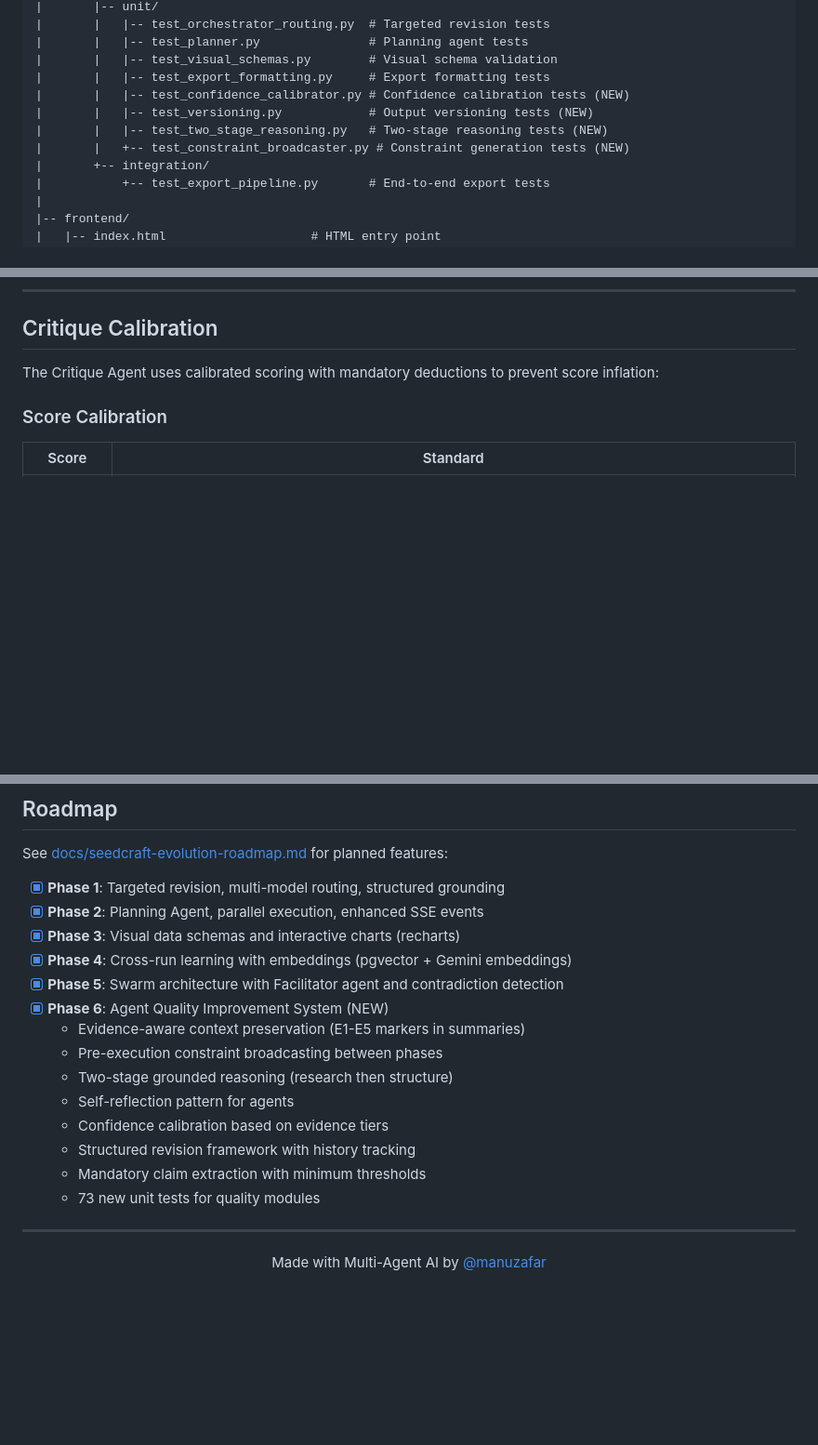
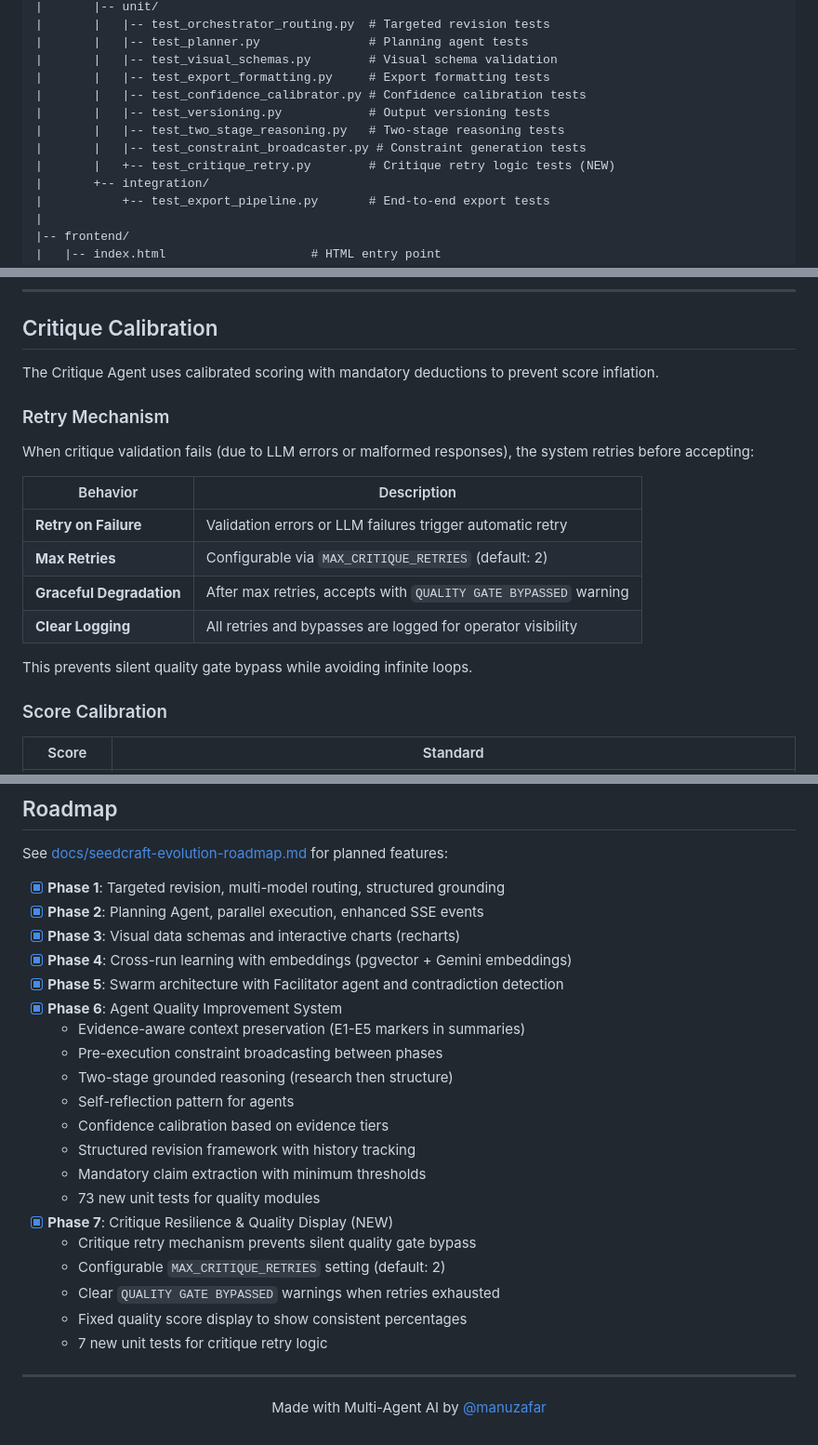
Before and after one commit to manuzafar/urban-fortnight, a Markdown page: README.md, 3 parts joined by grey strips. Shown at 93% size. GitHub-like rendering; blank space fills up the shorter version.

Commit message:
docs: Update README with critique retry feature documentation
- Add MAX_CRITIQUE_RETRIES to environment variables table
- Document retry mechanism in Critique Calibration section
- Add Phase 7 to roadmap (Critique Resilience & Quality Display)
- Update test count to 180+ and add test_critique_retry.py to structure
- Remove (NEW) labels from Phase 6 items (no longer new)

Co-Authored-By: Claude Opus 4.5 <noreply@anthropic.com>

```diff
--- a/README.md
+++ b/README.md
@@ -538,10 +538,11 @@ seedcraft/
 |       |   |-- test_planner.py               # Planning agent tests
 |       |   |-- test_visual_schemas.py        # Visual schema validation
 |       |   |-- test_export_formatting.py     # Export formatting tests
-|       |   |-- test_confidence_calibrator.py # Confidence calibration tests (NEW)
-|       |   |-- test_versioning.py            # Output versioning tests (NEW)
-|       |   |-- test_two_stage_reasoning.py   # Two-stage reasoning tests (NEW)
-|       |   +-- test_constraint_broadcaster.py # Constraint generation tests (NEW)
+|       |   |-- test_confidence_calibrator.py # Confidence calibration tests
+|       |   |-- test_versioning.py            # Output versioning tests
+|       |   |-- test_two_stage_reasoning.py   # Two-stage reasoning tests
+|       |   |-- test_constraint_broadcaster.py # Constraint generation tests
+|       |   +-- test_critique_retry.py        # Critique retry logic tests (NEW)
 |       +-- integration/
 |           +-- test_export_pipeline.py       # End-to-end export tests
 |
@@ -700,7 +702,20 @@ All outputs include a `validation_reminder` field reinforcing that findings are
 
 ## Critique Calibration
 
-The Critique Agent uses calibrated scoring with mandatory deductions to prevent score inflation:
+The Critique Agent uses calibrated scoring with mandatory deductions to prevent score inflation.
+
+### Retry Mechanism
+
+When critique validation fails (due to LLM errors or malformed responses), the system retries before accepting:
+
+| Behavior | Description |
+|----------|-------------|
+| **Retry on Failure** | Validation errors or LLM failures trigger automatic retry |
+| **Max Retries** | Configurable via `MAX_CRITIQUE_RETRIES` (default: 2) |
+| **Graceful Degradation** | After max retries, accepts with `QUALITY GATE BYPASSED` warning |
+| **Clear Logging** | All retries and bypasses are logged for operator visibility |
+
+This prevents silent quality gate bypass while avoiding infinite loops.
 
 ### Score Calibration
 
@@ -786,7 +801,7 @@ See [docs/seedcraft-evolution-roadmap.md](docs/seedcraft-evolution-roadmap.md) f
 - [x] **Phase 3**: Visual data schemas and interactive charts (recharts)
 - [x] **Phase 4**: Cross-run learning with embeddings (pgvector + Gemini embeddings)
 - [x] **Phase 5**: Swarm architecture with Facilitator agent and contradiction detection
-- [x] **Phase 6**: Agent Quality Improvement System (NEW)
+- [x] **Phase 6**: Agent Quality Improvement System
   - Evidence-aware context preservation (E1-E5 markers in summaries)
   - Pre-execution constraint broadcasting between phases
   - Two-stage grounded reasoning (research then structure)
@@ -795,6 +810,12 @@ See [docs/seedcraft-evolution-roadmap.md](docs/seedcraft-evolution-roadmap.md) f
   - Structured revision framework with history tracking
   - Mandatory claim extraction with minimum thresholds
   - 73 new unit tests for quality modules
+- [x] **Phase 7**: Critique Resilience & Quality Display (NEW)
+  - Critique retry mechanism prevents silent quality gate bypass
+  - Configurable `MAX_CRITIQUE_RETRIES` setting (default: 2)
+  - Clear `QUALITY GATE BYPASSED` warnings when retries exhausted
+  - Fixed quality score display to show consistent percentages
+  - 7 new unit tests for critique retry logic
 
 ---
 
```
Also changed, not shown: other parts of README.md (+2 -1 lines).
